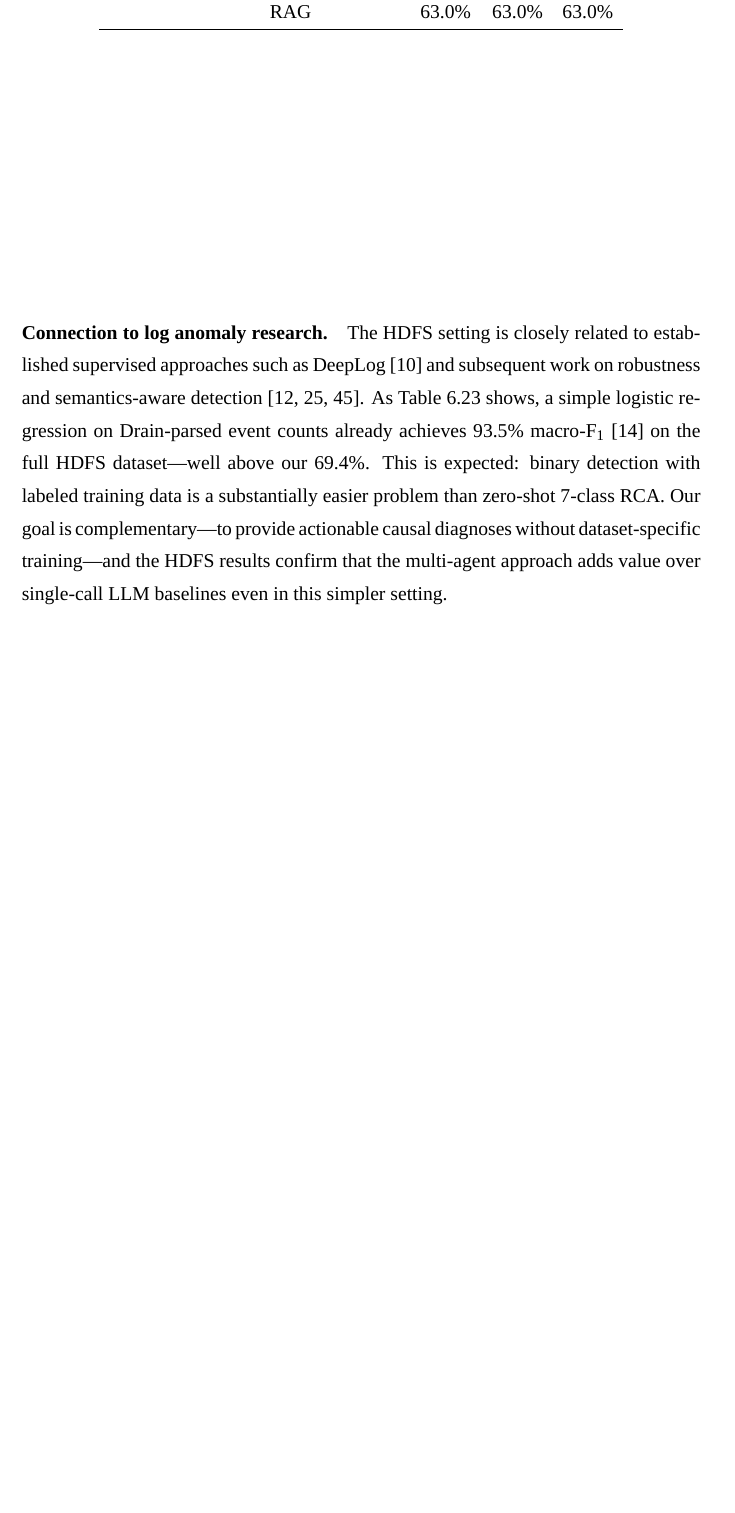
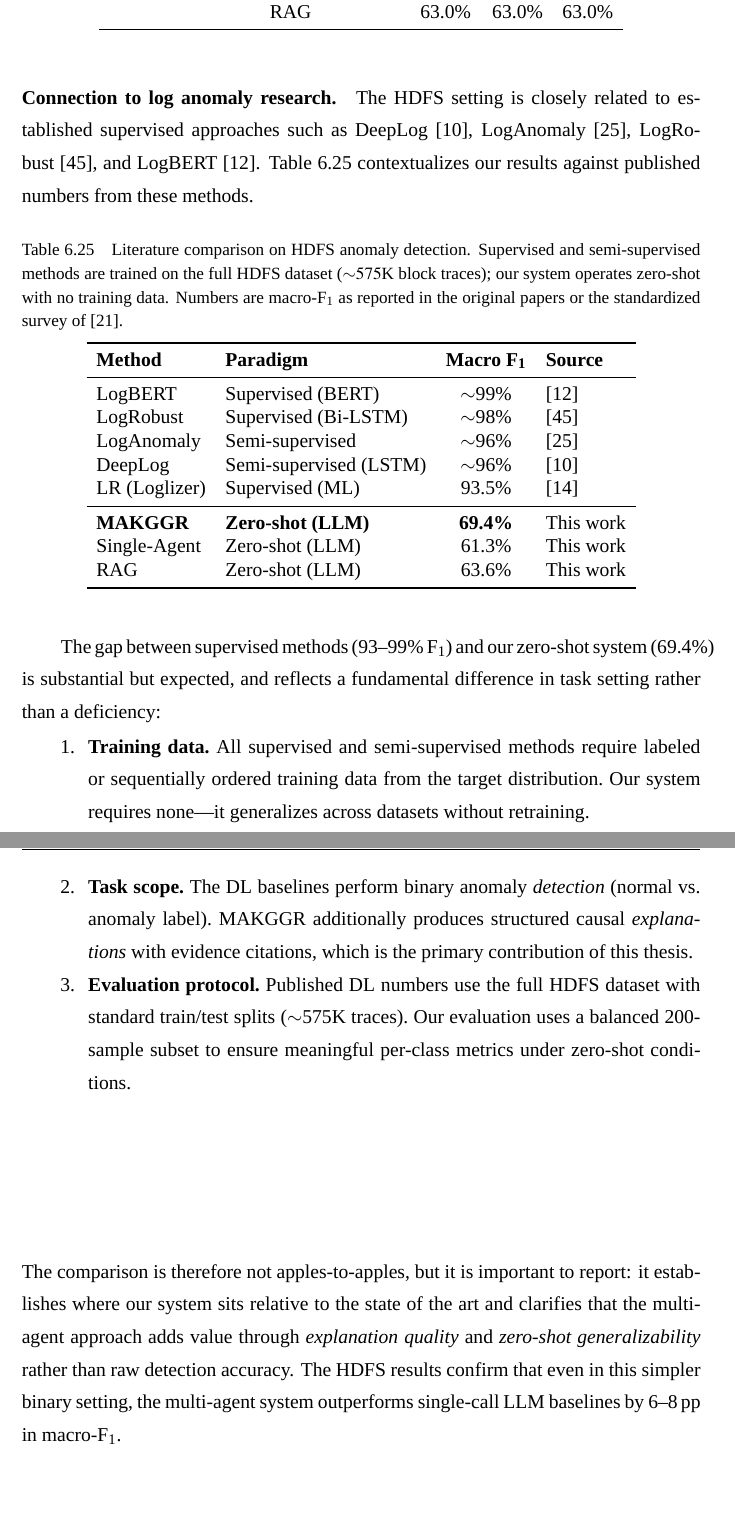
Before and after one commit to ZamoRzgar/Multi-agent-RCA-project, a LaTeX thesis (docs/thesis/latex/Thesis_Writing_11/main.tex, which reads docs/thesis/latex/Thesis_Writing_11/chapters/05_evaluation.tex): part of page 65 of 102 before the commit and two parts of pages 66 and 67 of 104 after it, the two joined at a grey line, cut so that both start at the same text, the shorter picture padded with empty space. Compiled offline with XeLaTeX; a missing font is replaced by an installed copy or a similar font.

Commit message:
added ml/dl baseline, fixed mismatches, fix grammatical errors

```diff
--- a/docs/thesis/latex/Thesis_Writing_11/chapters/05_evaluation.tex
+++ b/docs/thesis/latex/Thesis_Writing_11/chapters/05_evaluation.tex
@@ -602,14 +602,57 @@ requiring evidence quality to be scored.
 
 \paragraph{Connection to log anomaly research.}
 The HDFS setting is closely related to established supervised approaches such as
-DeepLog~\cite{du2017deeplog} and subsequent work on robustness and semantics-aware
-detection~\cite{zhang2019logrobust,ijcai2019p658,guo2021logbert}. As Table~\ref{tab:hdfs-results}
-shows, a simple logistic regression on Drain-parsed event counts already achieves 93.5\%
-macro-\fone{}~\cite{he2016loglizer} on the full HDFS dataset---well above our 69.4\%. This is
-expected: binary detection with labeled training data is a substantially easier problem than
-zero-shot 7-class RCA. Our goal is complementary---to provide actionable causal diagnoses
-without dataset-specific training---and the HDFS results confirm that the multi-agent approach
-adds value over single-call LLM baselines even in this simpler setting.
+DeepLog~\cite{du2017deeplog}, LogAnomaly~\cite{ijcai2019p658},
+LogRobust~\cite{zhang2019logrobust}, and LogBERT~\cite{guo2021logbert}.
+Table~\ref{tab:hdfs-dl-comparison} contextualizes our results against published numbers
+from these methods.
+
+\begin{table}[H]
+\centering
+\caption{Literature comparison on HDFS anomaly detection. Supervised and semi-supervised
+methods are trained on the full HDFS dataset (${\sim}575$K block traces); our system
+operates zero-shot with no training data. Numbers are macro-\fone{} as reported in the
+original papers or the standardized survey of~\cite{le2022logdlhowfar}.}
+\label{tab:hdfs-dl-comparison}
+\begin{tabular}{llcl}
+\toprule
+\textbf{Method} & \textbf{Paradigm} & \textbf{Macro \fone{}} & \textbf{Source} \\
+\midrule
+LogBERT          & Supervised (BERT)   & ${\sim}$99\%  & \cite{guo2021logbert} \\
+LogRobust        & Supervised (Bi-LSTM)& ${\sim}$98\%  & \cite{zhang2019logrobust} \\
+LogAnomaly       & Semi-supervised     & ${\sim}$96\%  & \cite{ijcai2019p658} \\
+DeepLog          & Semi-supervised (LSTM)& ${\sim}$96\% & \cite{du2017deeplog} \\
+LR (Loglizer)    & Supervised (ML)     & 93.5\%        & \cite{he2016loglizer} \\
+\midrule
+\textbf{\systemname{}} & \textbf{Zero-shot (LLM)} & \textbf{69.4\%} & This work \\
+Single-Agent     & Zero-shot (LLM)     & 61.3\%        & This work \\
+RAG              & Zero-shot (LLM)     & 63.6\%        & This work \\
+\bottomrule
+\end{tabular}
+\end{table}
+
+The gap between supervised methods (93--99\% \fone{}) and our zero-shot system (69.4\%)
+is substantial but expected, and reflects a fundamental difference in task setting rather
+than a deficiency:
+\begin{enumerate}
+  \item \textbf{Training data.} All supervised and semi-supervised methods require
+        labeled or sequentially ordered training data from the target distribution.
+        Our system requires none---it generalizes across datasets without retraining.
+  \item \textbf{Task scope.} The DL baselines perform binary anomaly \emph{detection}
+        (normal vs.\ anomaly label). \systemname{} additionally produces structured
+        causal \emph{explanations} with evidence citations, which is the primary
+        contribution of this thesis.
+  \item \textbf{Evaluation protocol.} Published DL numbers use the full HDFS dataset
+        with standard train/test splits (${\sim}$575K traces). Our evaluation uses a
+        balanced 200-sample subset to ensure meaningful per-class metrics under
+        zero-shot conditions.
+\end{enumerate}
+The comparison is therefore not apples-to-apples, but it is important to report: it
+establishes where our system sits relative to the state of the art and clarifies that
+the multi-agent approach adds value through \emph{explanation quality} and
+\emph{zero-shot generalizability} rather than raw detection accuracy. The HDFS results
+confirm that even in this simpler binary setting, the multi-agent system outperforms
+single-call LLM baselines by 6--8\,pp in macro-\fone{}.
 
 \section{Results Summary}
 
```
Also changed, not shown: docs/thesis/latex/Thesis_Writing_11/abstract.tex (+7 -7 lines), docs/thesis/latex/Thesis_Writing_11/chapters/03b_methodology.tex (+8 -4 lines), docs/thesis/latex/Thesis_Writing_11/chapters/06_discussion.tex (+21 -20 lines), docs/thesis/latex/Thesis_Writing_11/chapters/07_conclusion.tex (+24 -14 lines).
